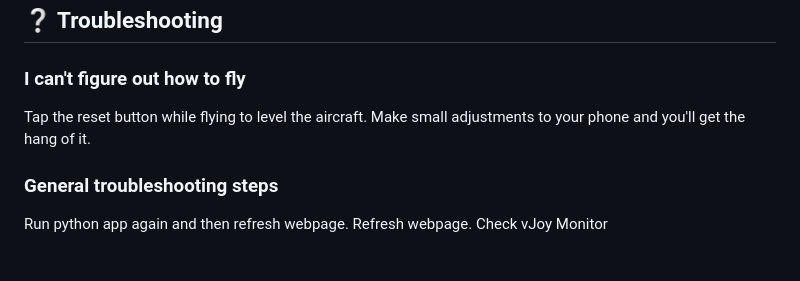
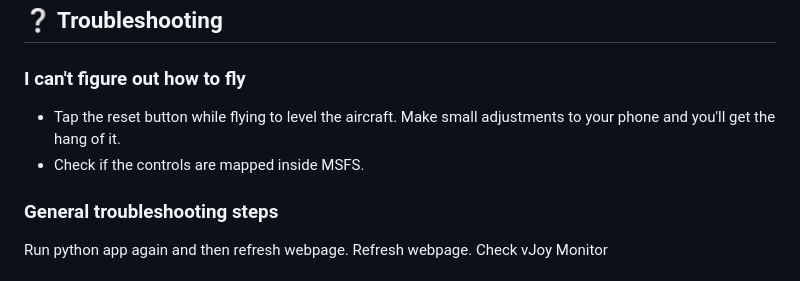
Before and after one commit to vsharma-git/virtualHOTAS, a Markdown page: README.md, the part around one of its changes. GitHub-like rendering.

```diff
--- a/README.md
+++ b/README.md
@@ -125,7 +126,8 @@ Open vJoyMonitor to check if the input is being reported correctly.
 ## ❔ Troubleshooting
 
 ### I can't figure out how to fly
-Tap the reset button while flying to level the aircraft. Make small adjustments to your phone and you'll get the hang of it.
+- Tap the reset button while flying to level the aircraft. Make small adjustments to your phone and you'll get the hang of it.
+- Check if the controls are mapped inside MSFS.
 
 ### General troubleshooting steps
 Run python app again and then refresh webpage.
```
Also changed, not shown: other parts of README.md (+8 -7 lines).
